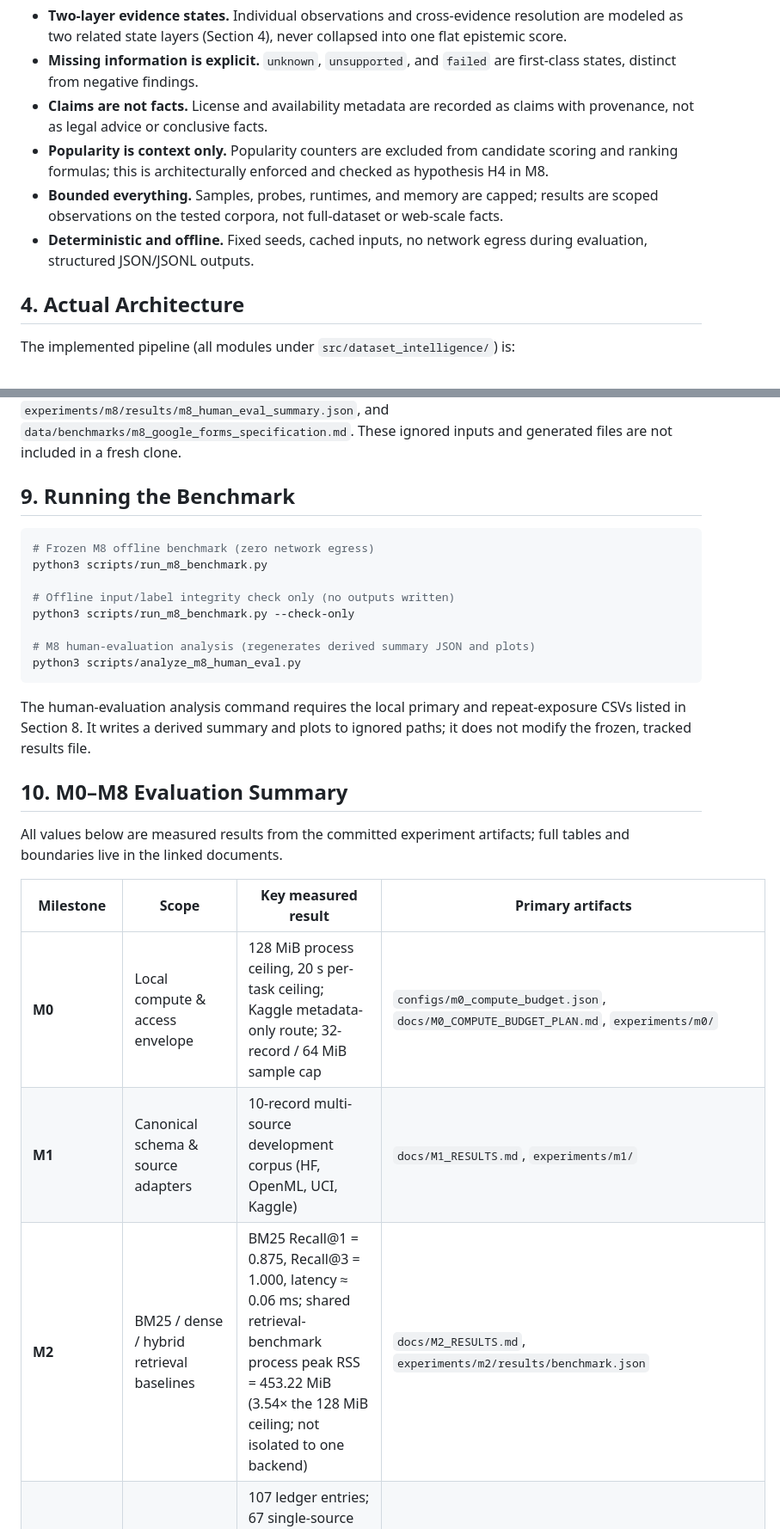
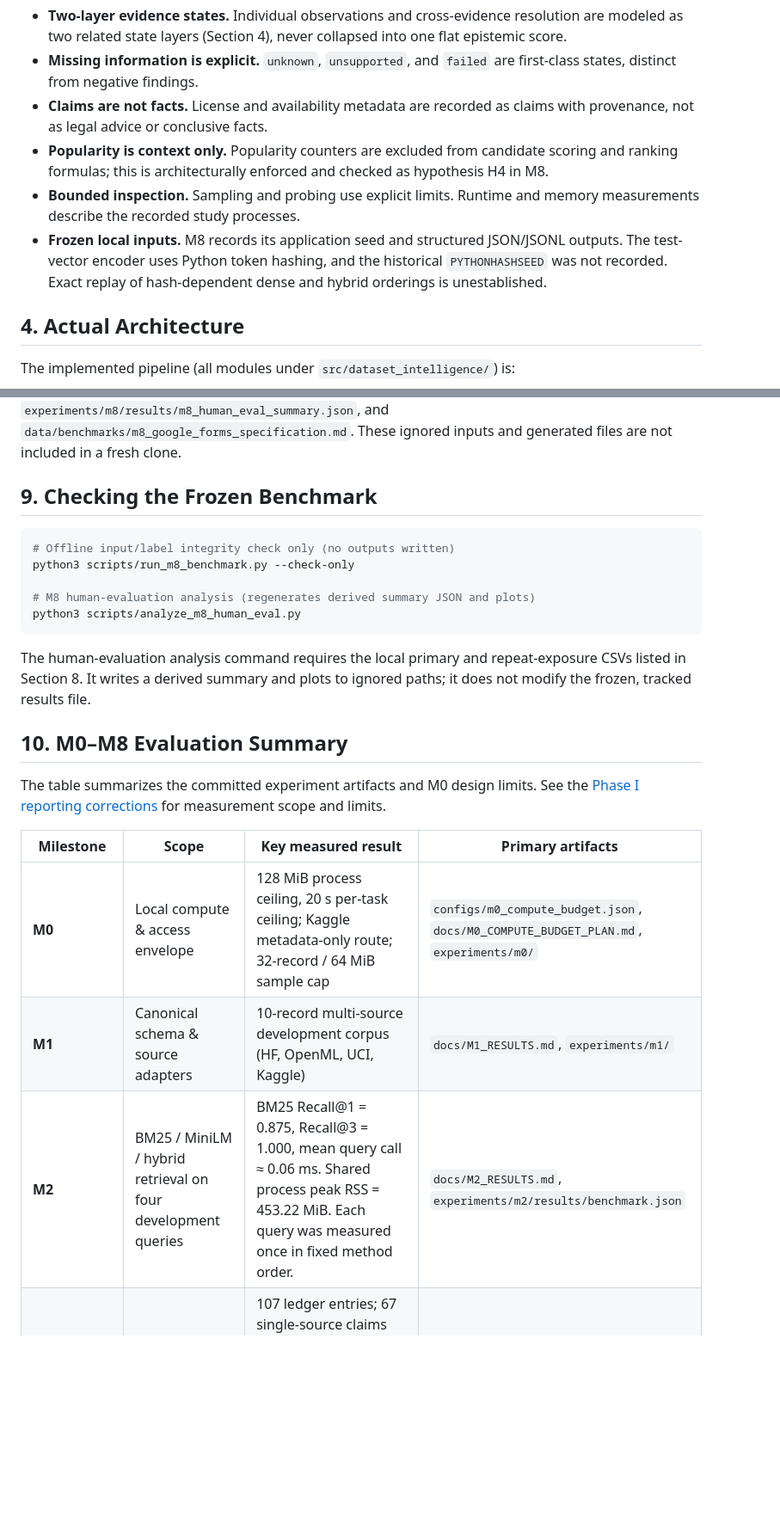
Before and after one commit to prathamkashyap/evidence-driven-dataset-intelligence, a Markdown page: README.md, 2 parts joined by grey strips. Shown at 86% size. Rendered like a GitHub page; blank space fills up the shorter version.

````diff
--- a/README.md
+++ b/README.md
@@ -34,8 +36,8 @@ Public dataset catalogs mix verifiable measurements with publisher assertions, a
 - **Missing information is explicit.** `unknown`, `unsupported`, and `failed` are first-class states, distinct from negative findings.
 - **Claims are not facts.** License and availability metadata are recorded as claims with provenance, not as legal advice or conclusive facts.
 - **Popularity is context only.** Popularity counters are excluded from candidate scoring and ranking formulas; this is architecturally enforced and checked as hypothesis H4 in M8.
-- **Bounded everything.** Samples, probes, runtimes, and memory are capped; results are scoped observations on the tested corpora, not full-dataset or web-scale facts.
-- **Deterministic and offline.** Fixed seeds, cached inputs, no network egress during evaluation, structured JSON/JSONL outputs.
+- **Bounded inspection.** Sampling and probing use explicit limits. Runtime and memory measurements describe the recorded study processes.
+- **Frozen local inputs.** M8 records its application seed and structured JSON/JSONL outputs. The test-vector encoder uses Python token hashing, and the historical `PYTHONHASHSEED` was not recorded. Exact replay of hash-dependent dense and hybrid orderings is unestablished.
 
 ## 4. Actual Architecture
 
@@ -133,12 +135,9 @@ python3 -m unittest discover -s tests -p 'test_m8_google_forms.py' -v
 
 Those optional tests require `data/raw/m8_initial_collection/rater*_form.csv`, `data/benchmarks/m8_human_eval_primary.csv`, `data/benchmarks/m8_human_eval_repeat_exposure.csv`, `data/benchmarks/m8_human_eval_responses.csv`, `data/benchmarks/m8_human_eval_responses_long.csv`, `data/benchmarks/m8_human_eval_raw_collection_manifest.json`, `data/benchmarks/m8_human_eval_session_manifest.json`, `experiments/m8/results/m8_human_eval_summary.json`, and `data/benchmarks/m8_google_forms_specification.md`. These ignored inputs and generated files are not included in a fresh clone.
 
-## 9. Running the Benchmark
+## 9. Checking the Frozen Benchmark
 
 ```bash
-# Frozen M8 offline benchmark (zero network egress)
-python3 scripts/run_m8_benchmark.py
-
 # Offline input/label integrity check only (no outputs written)
 python3 scripts/run_m8_benchmark.py --check-only
 
@@ -150,12 +149,12 @@ The human-evaluation analysis command requires the local primary and repeat-expo
 
 ## 10. M0–M8 Evaluation Summary
 
-All values below are measured results from the committed experiment artifacts; full tables and boundaries live in the linked documents.
+The table summarizes the committed experiment artifacts and M0 design limits. See the [Phase I reporting corrections](docs/PHASE1_REPORTING_CORRECTIONS.md) for measurement scope and limits.
 
 | Milestone | Scope | Key measured result | Primary artifacts |
 |---|---|---|---|
 | **M0** | Local compute & access envelope | 128 MiB process ceiling, 20 s per-task ceiling; Kaggle metadata-only route; 32-record / 64 MiB sample cap | `configs/m0_compute_budget.json`, `docs/M0_COMPUTE_BUDGET_PLAN.md`, `experiments/m0/` |
 | **M1** | Canonical schema & source adapters | 10-record multi-source development corpus (HF, OpenML, UCI, Kaggle) | `docs/M1_RESULTS.md`, `experiments/m1/` |
-| **M2** | BM25 / dense / hybrid retrieval baselines | BM25 Recall@1 = 0.875, Recall@3 = 1.000, latency ≈ 0.06 ms; shared retrieval-benchmark process peak RSS = 453.22 MiB (3.54× the 128 MiB ceiling; not isolated to one backend) | `docs/M2_RESULTS.md`, `experiments/m2/results/benchmark.json` |
+| **M2** | BM25 / MiniLM / hybrid retrieval on four development queries | BM25 Recall@1 = 0.875, Recall@3 = 1.000, mean query call ≈ 0.06 ms. Shared process peak RSS = 453.22 MiB. Each query was measured once in fixed method order. | `docs/M2_RESULTS.md`, `experiments/m2/results/benchmark.json` |
 | **M3** | Multi-facet evidence ledger | 107 ledger entries; 67 single-source claims (62.6%); 90/106 unresolved (84.9%); 1 resolver-classified license text/URI mismatch (0 corroborated) | `docs/M3_RESULTS.md`, `experiments/m3/` |
 | **M4** | Bounded dataset fingerprinting | 9.31 ms, 24.20 MiB peak RSS; 7 sample-accessible datasets; Rotten Tomatoes 32/32 single-class slice flagged as bounded-sample observation | `docs/M4_RESULTS.md`, `experiments/m4/` |
````
Also changed, not shown: other parts of README.md (+16 -13 lines), docs/PHASE1_REPORTING_CORRECTIONS.md (added, +37 -0 lines).
